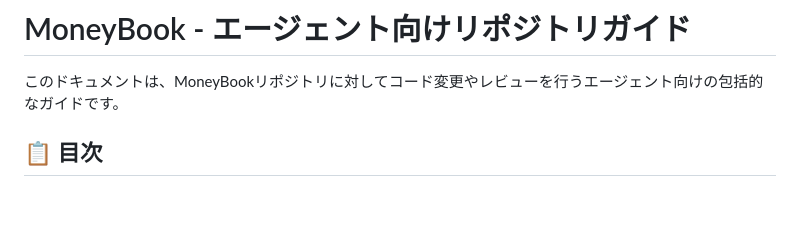
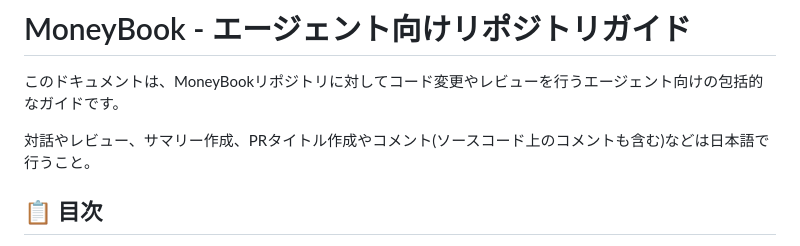
Before and after one commit to tMorriss/MoneyBook, a Markdown page: AGENTS.md, the part around the change. Rendered like a GitHub page; blank space fills up the shorter version.

Commit message:
日本語使用ルールをAGENTS.mdに追加
Co-authored-by: tMorriss <13708349+tMorriss@users.noreply.github.com>

```diff
--- a/AGENTS.md
+++ b/AGENTS.md
@@ -1,6 +1,8 @@
 # MoneyBook - エージェント向けリポジトリガイド
 
 このドキュメントは、MoneyBookリポジトリに対してコード変更やレビューを行うエージェント向けの包括的なガイドです。
+
+対話やレビュー、サマリー作成、PRタイトル作成やコメント(ソースコード上のコメントも含む)などは日本語で行うこと。
 
 ## 📋 目次
 
```
